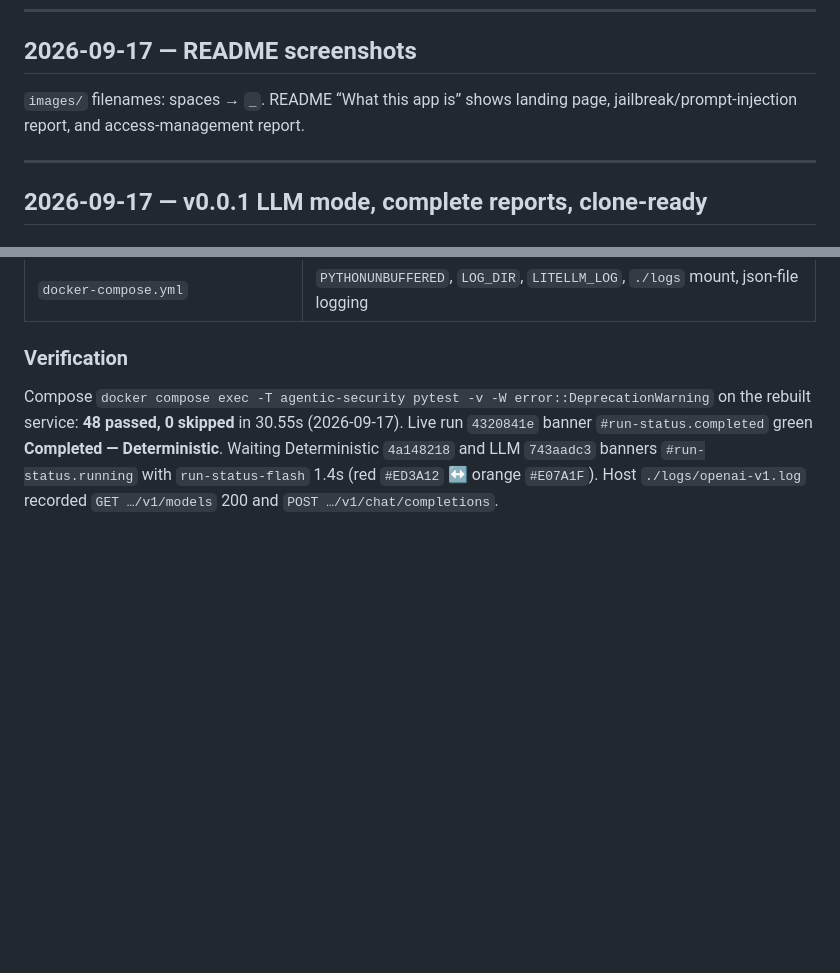
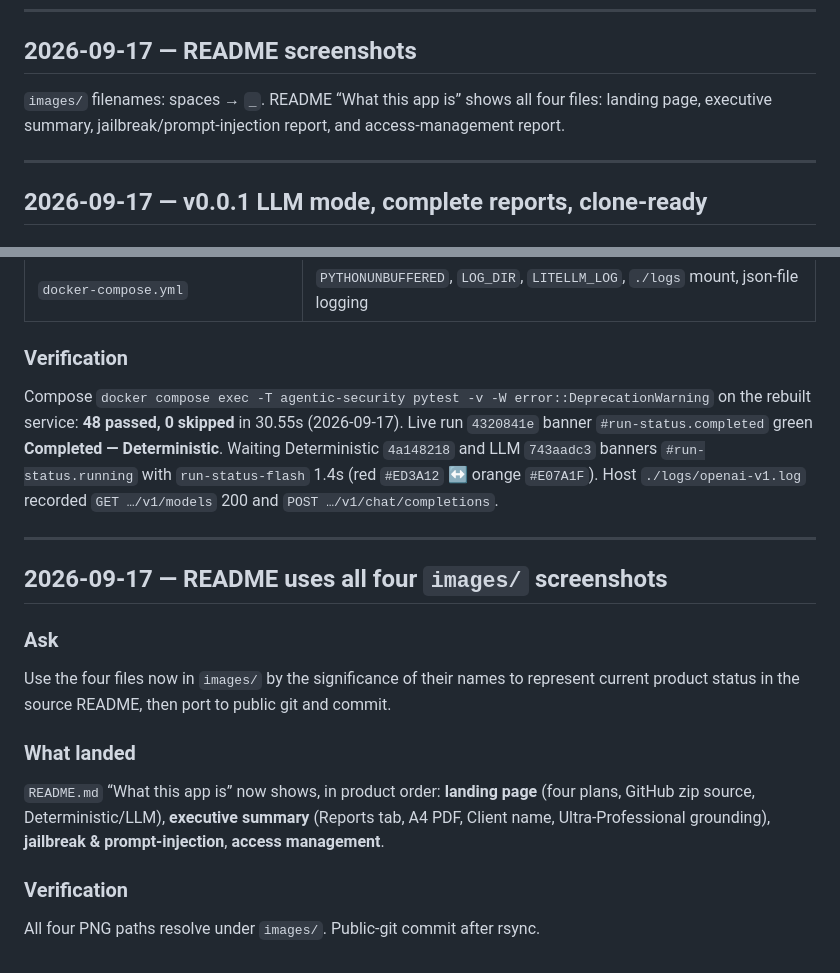
Before and after one commit to jpacerqueira/agentic-security-test-sdk, a Markdown page: changes-log.md, 2 parts joined by grey strips. Drawn GitHub-style; blank space fills up the shorter version.

```diff
--- a/changes-log.md
+++ b/changes-log.md
@@ -64,7 +64,7 @@ User-facing name is **Macro-Search - Agentic Security Scan** (`agentic_security/
 
 ## 2026-09-17 — README screenshots
 
-`images/` filenames: spaces → `_`. README “What this app is” shows landing page, jailbreak/prompt-injection report, and access-management report.
+`images/` filenames: spaces → `_`. README “What this app is” shows all four files: landing page, executive summary, jailbreak/prompt-injection report, and access-management report.
 
 ---
 
@@ -254,3 +254,19 @@ Progress bar on the steps and gates. Confirmation of completed in green below th
 ### Verification
 
 Compose `docker compose exec -T agentic-security pytest -v -W error::DeprecationWarning` on the rebuilt service: **48 passed, 0 skipped** in 30.55s (2026-09-17). Live run `4320841e` banner `#run-status.completed` green **Completed — Deterministic**. Waiting Deterministic `4a148218` and LLM `743aadc3` banners `#run-status.running` with `run-status-flash` 1.4s (red `#ED3A12` ↔ orange `#E07A1F`). Host `./logs/openai-v1.log` recorded `GET …/v1/models` 200 and `POST …/v1/chat/completions`.
+
+---
+
+## 2026-09-17 — README uses all four `images/` screenshots
+
+### Ask
+
+Use the four files now in `images/` by the significance of their names to represent current product status in the source README, then port to public git and commit.
+
+### What landed
+
+`README.md` “What this app is” now shows, in product order: **landing page** (four plans, GitHub zip source, Deterministic/LLM), **executive summary** (Reports tab, A4 PDF, Client name, Ultra-Professional grounding), **jailbreak & prompt-injection**, **access management**.
+
+### Verification
+
+All four PNG paths resolve under `images/`. Public-git commit after rsync.
```
Also changed, not shown: README.md (+9 -5 lines), images/Macro-Search_-_Agentic_Security_Scan_-_Executive-Summary.png (added), images/Macro-Search_-_Agentic_Security_Scan_-_landing_page.png.
